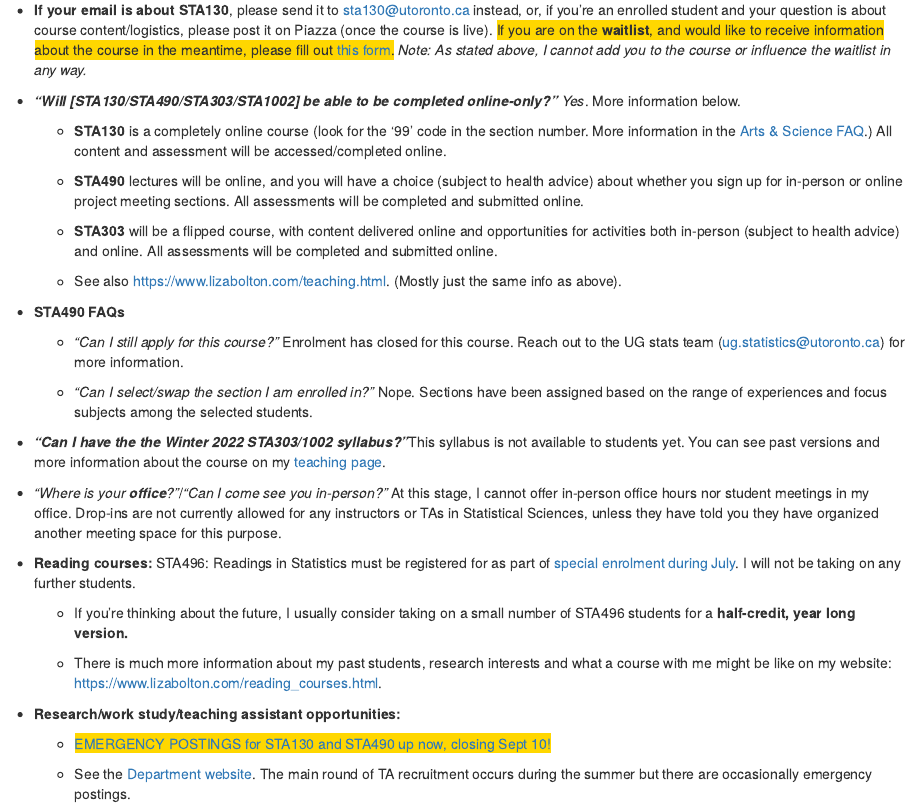
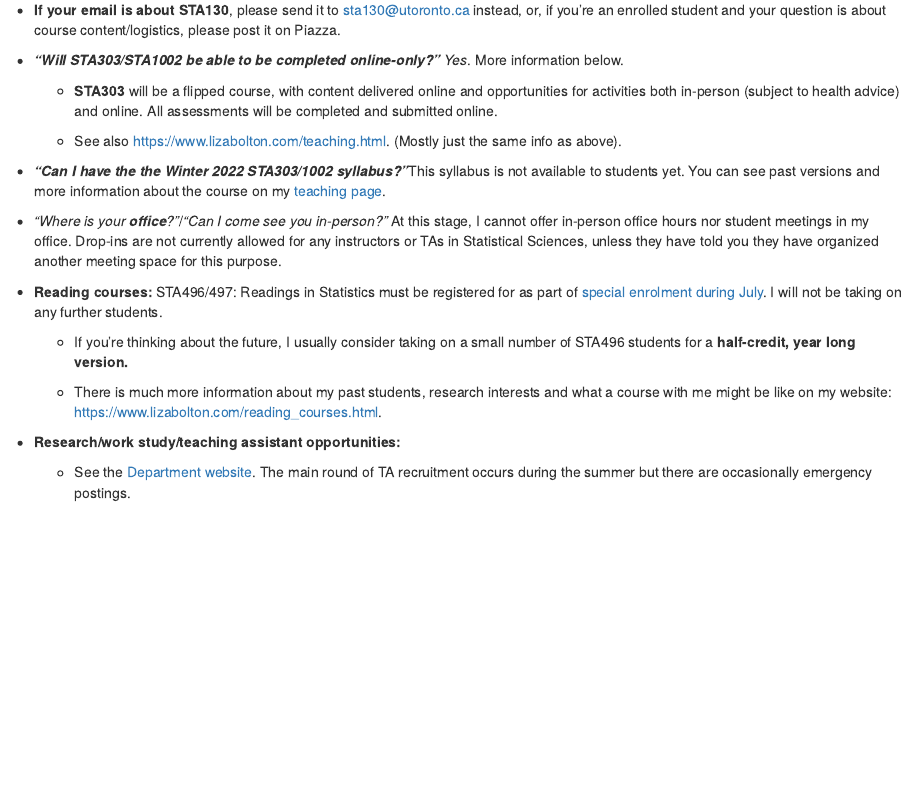
Before and after one commit to elb0/lizawebsite, an R Markdown document (autoresponder.Rmd): the page in a window 1100 px wide, from 710 px down. Rendered offline with R 4.5, knitr and Pandoc, with nearby package versions; drawn as R Markdown's standard HTML page in place of the format the file asks for.

Commit message:
update opps page also

```diff
--- a/autoresponder.Rmd
+++ b/autoresponder.Rmd
@@ -39,37 +39,25 @@ Liza
 
     -   For grad courses, please email [grad.statistics\@utoronto.ca](mailto:grad.statistics@utoronto.ca).
 
--   **If your email is about STA130**, please send it to [sta130\@utoronto.ca](mailto:sta130@utoronto.ca) instead, or, if you're an enrolled student and your question is about course content/logistics, please post it on Piazza (once the course is live). <span style="background-color: #FFD700">If you are on the **waitlist**, and would like to receive information about the course in the meantime, please fill out [this form](https://forms.office.com/r/iq2VrynHjk).</span> _Note: As stated above, I cannot add you to the course or influence the waitlist in any way._
+-   **If your email is about STA130**, please send it to [sta130\@utoronto.ca](mailto:sta130@utoronto.ca) instead, or, if you're an enrolled student and your question is about course content/logistics, please post it on Piazza.
 
--   ***"**Will [STA130/STA490/STA303/STA1002] be able to be **completed online-only?"*** *Yes*. More information below.
-
-    -   **STA130** is a completely online course (look for the '99' code in the section number. More information in the [Arts & Science FAQ](https://www.artsci.utoronto.ca/covid19-artsci-student-faqs "https://www.artsci.utoronto.ca/covid19-artsci-student-faqs").) All content and assessment will be accessed/completed online.
-
-    -   **STA490** lectures will be online, and you will have a choice (subject to health advice) about whether you sign up for in-person or online project meeting sections. All assessments will be completed and submitted online.
+-   ***"**Will STA303/STA1002 be able to be **completed online-only?"*** *Yes*. More information below.
 
     -   **STA303** will be a flipped course, with content delivered online and opportunities for activities both in-person (subject to health advice) and online. All assessments will be completed and submitted online.
 
     -   See also https://www.lizabolton.com/teaching.html. (Mostly just the same info as above).
 
--   **STA490 FAQs**
-
-    -   *"Can I still apply for this course?"* Enrolment has closed for this course. Reach out to the UG stats team ([ug.statistics\@utoronto.ca](mailto:ug.statistics@utoronto.ca)) for more information.
-
-    -   *"Can I select/swap the section I am enrolled in?"* Nope. Sections have been assigned based on the range of experiences and focus subjects among the selected students.
-
 -   ***"**Can I have the the Winter 2022 **STA303/1002 syllabus?"***This syllabus is not available to students yet. You can see past versions and more information about the course on my [teaching page](https://www.lizabolton.com/teaching.html).
 
 -   *"Where is your **office**?"*/*"Can I come see you in-person?"* At this stage, I cannot offer in-person office hours nor student meetings in my office. Drop-ins are not currently allowed for any instructors or TAs in Statistical Sciences, unless they have told you they have organized another meeting space for this purpose.
 
--   **Reading courses:** STA496: Readings in Statistics must be registered for as part of [special enrolment during July](https://utoronto.sharepoint.com/sites/ArtSci-STA/Undergrad/SitePages/Special-Enrolment-Courses--STA490Y1,-STA492H1-and-STA496H1-STA497H1.aspx "https://utoronto.sharepoint.com/sites/ArtSci-STA/Undergrad/SitePages/Special-Enrolment-Courses--STA490Y1,-STA492H1-and-STA496H1-STA497H1.aspx"). I will not be taking on any further students.
+-   **Reading courses:** STA496/497: Readings in Statistics must be registered for as part of [special enrolment during July](https://utoronto.sharepoint.com/sites/ArtSci-STA/Undergrad/SitePages/Special-Enrolment-Courses--STA490Y1,-STA492H1-and-STA496H1-STA497H1.aspx "https://utoronto.sharepoint.com/sites/ArtSci-STA/Undergrad/SitePages/Special-Enrolment-Courses--STA490Y1,-STA492H1-and-STA496H1-STA497H1.aspx"). I will not be taking on any further students.
 
     -   If you're thinking about the future, I usually consider taking on a small number of STA496 students for a **half-credit, year long version.**
 
     -   There is much more information about my past students, research interests and what a course with me might be like on my website: https://www.lizabolton.com/reading_courses.html.
 
 -   **Research/work study/teaching assistant opportunities:**
-
-    - <span style="background-color: #FFD700">[EMERGENCY POSTINGS for STA130 and STA490 up now, closing Sept 10!](https://www.statistics.utoronto.ca/employment-opportunities/cupe-positions-unit-1)</span>
 
     -   See the [Department website](https://www.statistics.utoronto.ca/employment-opportunities/cupe-positions-unit-1 "https://www.statistics.utoronto.ca/employment-opportunities/cupe-positions-unit-1"). The main round of TA recruitment occurs during the summer but there are occasionally emergency postings.
 
```
Also changed, not shown: opportunities.Rmd (+1 -4 lines), references.Rmd (+1 -1 lines), docs/search.json, 3 other files.
